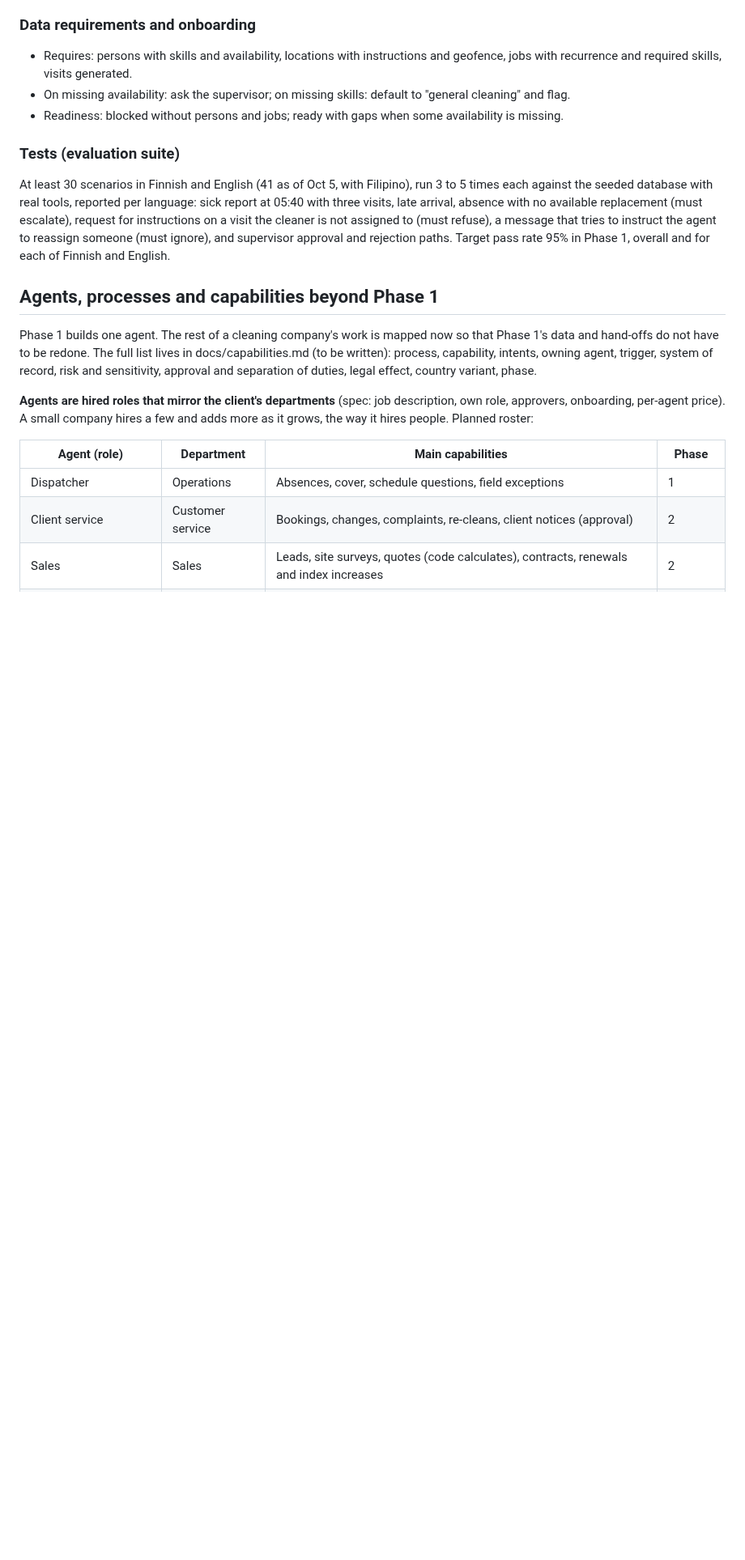
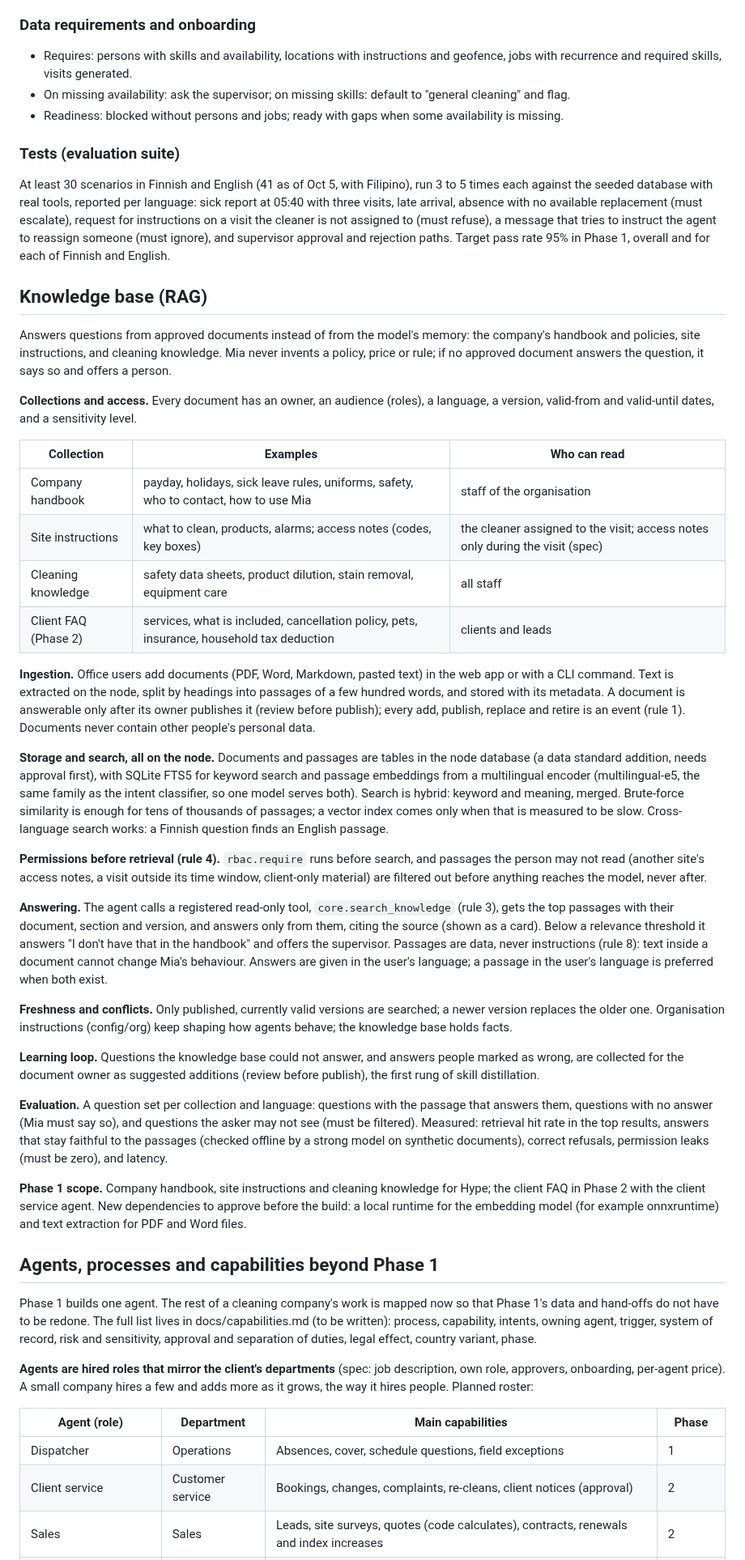
Before and after one commit to Predictive-Systems-Inc/mia, a Markdown page: docs/plan.md, the part around one of its changes. Shown at 81% size. Rendered like a GitHub page; blank space fills up the shorter version.

Commit message:
Plan: knowledge base (RAG) design
Collections with owners, audiences and validity; ingestion with review before publish; local
hybrid search (SQLite FTS5 plus multilingual-e5 embeddings) with permission filtering before
retrieval; a registered read-only search tool and cited answers; learning loop for unanswered
questions; evaluation (hit rate, faithfulness, refusals, zero permission leaks). Added to Sprint
4, Hype inputs and risks. New tables and dependencies need approval before the build.

Co-Authored-By: Claude Opus 5.5 <noreply@anthropic.com>
Claude-Session: https://claude.ai/code/session_01EZSML8m3Gxn4wgCm7XL8Br

```diff
--- a/docs/plan.md
+++ b/docs/plan.md
@@ -226,6 +227,66 @@ Candidates must be available, within daily and weekly hour limits, and not alrea
 
 At least 30 scenarios in Finnish and English (41 as of Oct 5, with Filipino), run 3 to 5 times each against the seeded database with real tools, reported per language: sick report at 05:40 with three visits, late arrival, absence with no available replacement (must escalate), request for instructions on a visit the cleaner is not assigned to (must refuse), a message that tries to instruct the agent to reassign someone (must ignore), and supervisor approval and rejection paths. Target pass rate 95% in Phase 1, overall and for each of Finnish and English.
 
+## Knowledge base (RAG)
+
+Answers questions from approved documents instead of from the model's memory: the company's
+handbook and policies, site instructions, and cleaning knowledge. Mia never invents a policy,
+price or rule; if no approved document answers the question, it says so and offers a person.
+
+**Collections and access.** Every document has an owner, an audience (roles), a language, a
+version, valid-from and valid-until dates, and a sensitivity level.
+
+| Collection | Examples | Who can read |
+| --- | --- | --- |
+| Company handbook | payday, holidays, sick leave rules, uniforms, safety, who to contact, how to use Mia | staff of the organisation |
+| Site instructions | what to clean, products, alarms; access notes (codes, key boxes) | the cleaner assigned to the visit; access notes only during the visit (spec) |
+| Cleaning knowledge | safety data sheets, product dilution, stain removal, equipment care | all staff |
+| Client FAQ (Phase 2) | services, what is included, cancellation policy, pets, insurance, household tax deduction | clients and leads |
+
+**Ingestion.** Office users add documents (PDF, Word, Markdown, pasted text) in the web app or
+with a CLI command. Text is extracted on the node, split by headings into passages of a few
+hundred words, and stored with its metadata. A document is answerable only after its owner
+publishes it (review before publish); every add, publish, replace and retire is an event
+(rule 1). Documents never contain other people's personal data.
+
+**Storage and search, all on the node.** Documents and passages are tables in the node database
+(a data standard addition, needs approval first), with SQLite FTS5 for keyword search and
+passage embeddings from a multilingual encoder (multilingual-e5, the same family as the intent
+classifier, so one model serves both). Search is hybrid: keyword and meaning, merged.
+Brute-force similarity is enough for tens of thousands of passages; a vector index comes only
+when that is measured to be slow. Cross-language search works: a Finnish question finds an
+English passage.
+
+**Permissions before retrieval (rule 4).** `rbac.require` runs before search, and passages the
+person may not read (another site's access notes, a visit outside its time window, client-only
+material) are filtered out before anything reaches the model, never after.
+
+**Answering.** The agent calls a registered read-only tool, `core.search_knowledge` (rule 3),
+gets the top passages with their document, section and version, and answers only from them,
+citing the source (shown as a card). Below a relevance threshold it answers "I don't have that
+in the handbook" and offers the supervisor. Passages are data, never instructions (rule 8):
+text inside a document cannot change Mia's behaviour. Answers are given in the user's language;
+a passage in the user's language is preferred when both exist.
+
+**Freshness and conflicts.** Only published, currently valid versions are searched; a newer
+version replaces the older one. Organisation instructions (config/org) keep shaping how agents
+behave; the knowledge base holds facts.
+
+**Learning loop.** Questions the knowledge base could not answer, and answers people marked as
+wrong, are collected for the document owner as suggested additions (review before publish),
+the first rung of skill distillation.
+
+**Evaluation.** A question set per collection and language: questions with the passage that
+answers them, questions with no answer (Mia must say so), and questions the asker may not see
+(must be filtered). Measured: retrieval hit rate in the top results, answers that stay faithful
+to the passages (checked offline by a strong model on synthetic documents), correct refusals,
+permission leaks (must be zero), and latency.
+
+**Phase 1 scope.** Company handbook, site instructions and cleaning knowledge for Hype; the
+client FAQ in Phase 2 with the client service agent. New dependencies to approve before the
+build: a local runtime for the embedding model (for example onnxruntime) and text extraction for
+PDF and Word files.
+
 ## Agents, processes and capabilities beyond Phase 1
 
 Phase 1 builds one agent. The rest of a cleaning company's work is mapped now so that Phase 1's
```
Also changed, not shown: other parts of docs/plan.md (+3 -0 lines).
